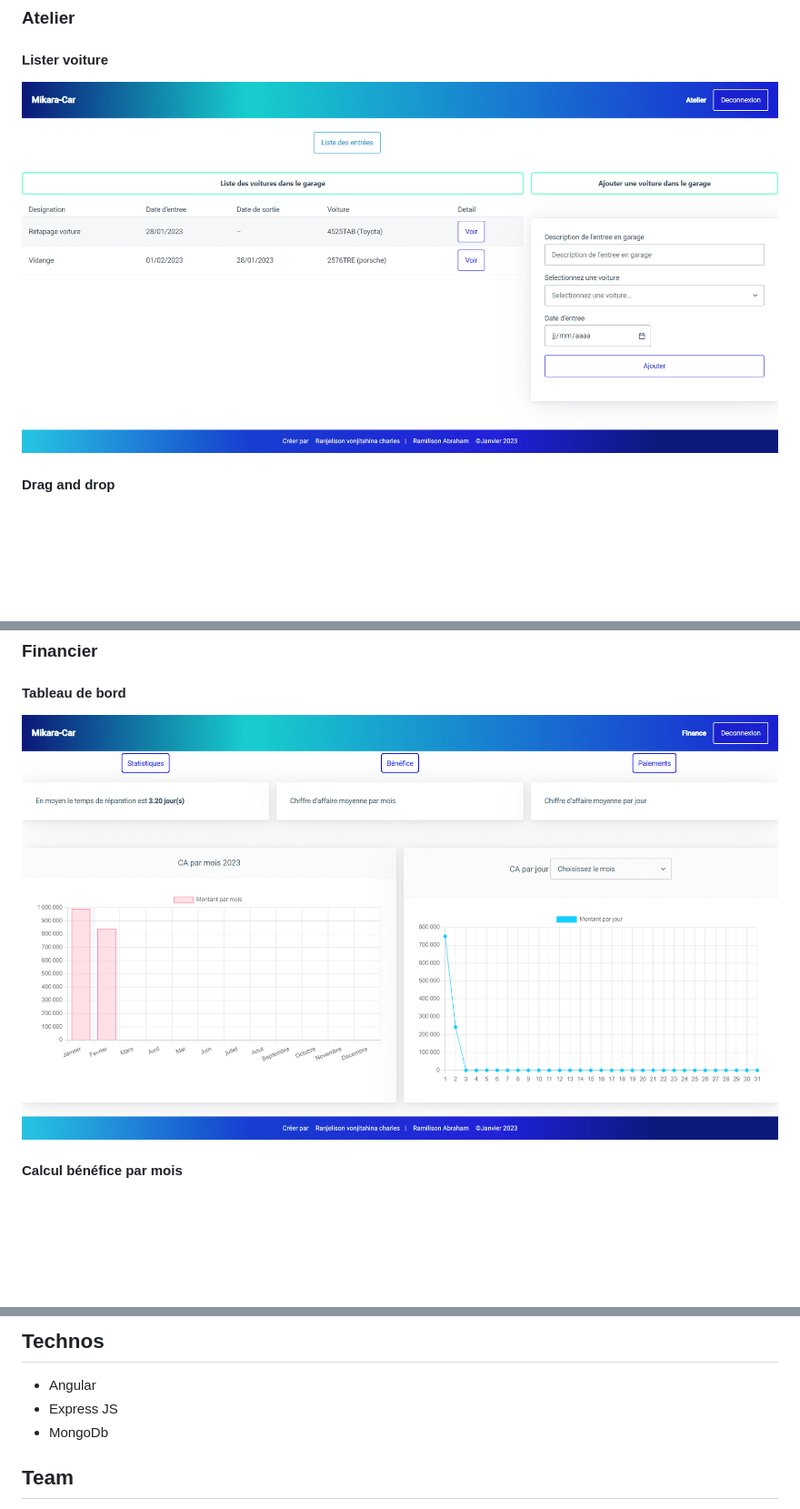
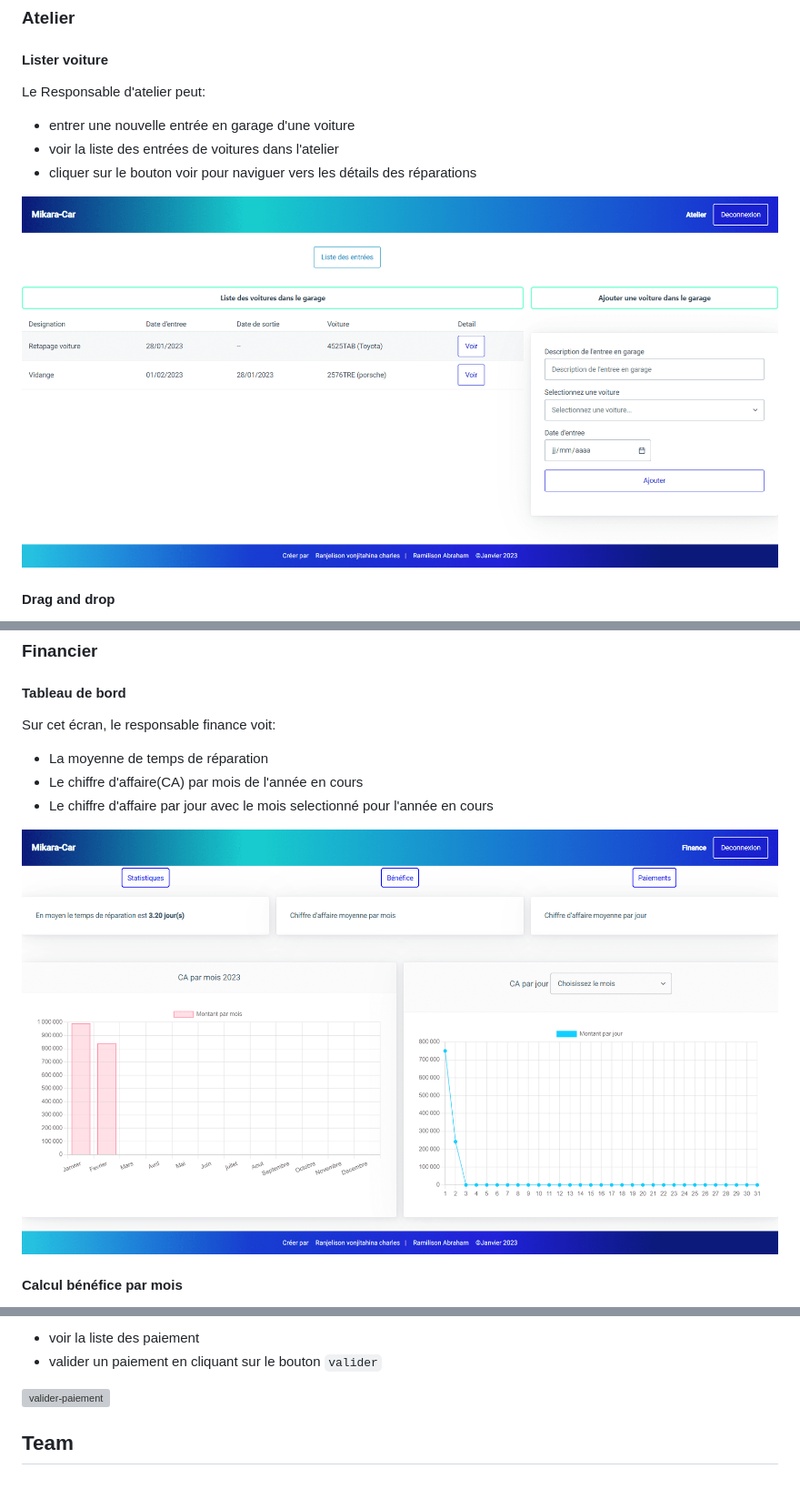
Before and after one commit to andrianoavy/m1p10mean-vonjy-abraham, a Markdown page: README.md, 3 parts joined by grey strips. Shown: that part at 91% size. Rendered like a GitHub page; blank space fills up the shorter version; grey boxes are pictures that could not be loaded.

```diff
--- a/README.md
+++ b/README.md
@@ -51,7 +101,13 @@ Cliquer sur `Détails` dans l'écran `liste facture` pour montrer la facture en
 
 #### Lister voiture
 
-![](/assets/liste-entrees.png)
+Le Responsable d'atelier peut:
+
+- entrer une nouvelle entrée en garage d'une voiture
+- voir la liste des entrées de voitures dans l'atelier
+- cliquer sur le bouton voir pour naviguer vers les détails des réparations
+
+![liste-entrees](/assets/liste-entrees.png)
 
 #### Drag and drop
 
@@ -65,7 +126,13 @@ Cliquer sur `Détails` dans l'écran `liste facture` pour montrer la facture en
 
 #### Tableau de bord
 
-![](/assets/chiffre-affaire-stat.png)
+Sur cet écran, le responsable finance voit:
+
+- La moyenne de temps de réparation
+- Le chiffre d'affaire(CA) par mois de l'année en cours
+- Le chiffre d'affaire par jour avec le mois selectionné pour l'année en cours
+
+![chiffre-affaire-stat](/assets/chiffre-affaire-stat.png)
 
 #### Calcul bénéfice par mois
 
@@ -77,9 +146,9 @@ Cliquer sur `Détails` dans l'écran `liste facture` pour montrer la facture en
 
-## Technos
+- voir la liste des paiement
+- valider un paiement en cliquant sur le bouton `valider`
 
-- Angular
-- Express JS
-- MongoDb
+![valider-paiement](/assets/valider-paiement.gif)
+
 ## Team
 
 - Abraham Ramilison
```
Also changed, not shown: other parts of README.md (+70 -13 lines), assets/historique-reparations.gif (added), assets/historique-reparations.png (deleted), assets/liste-factures.png.
